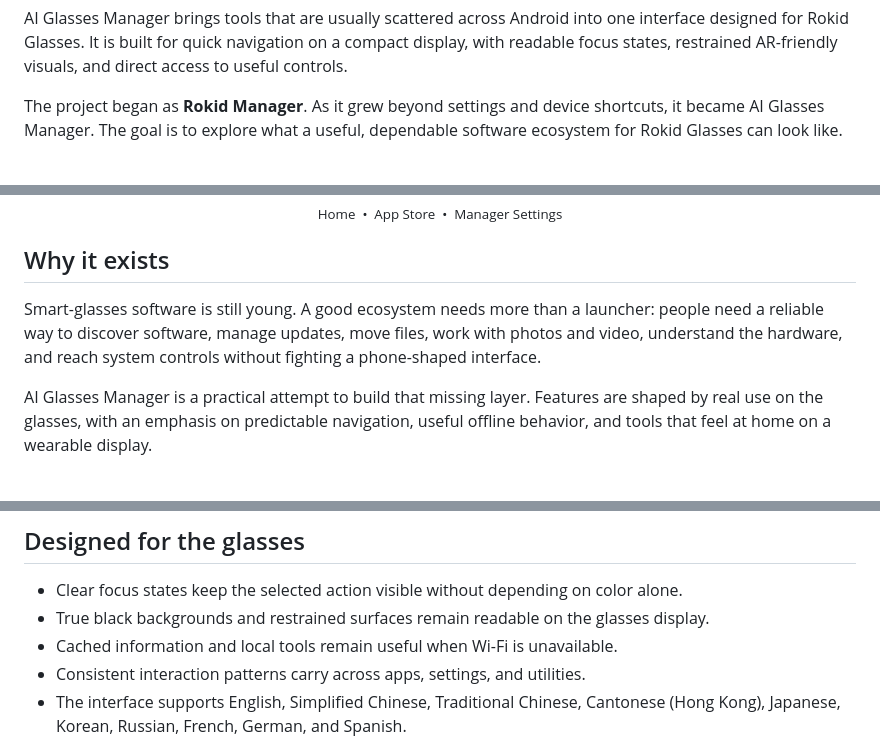
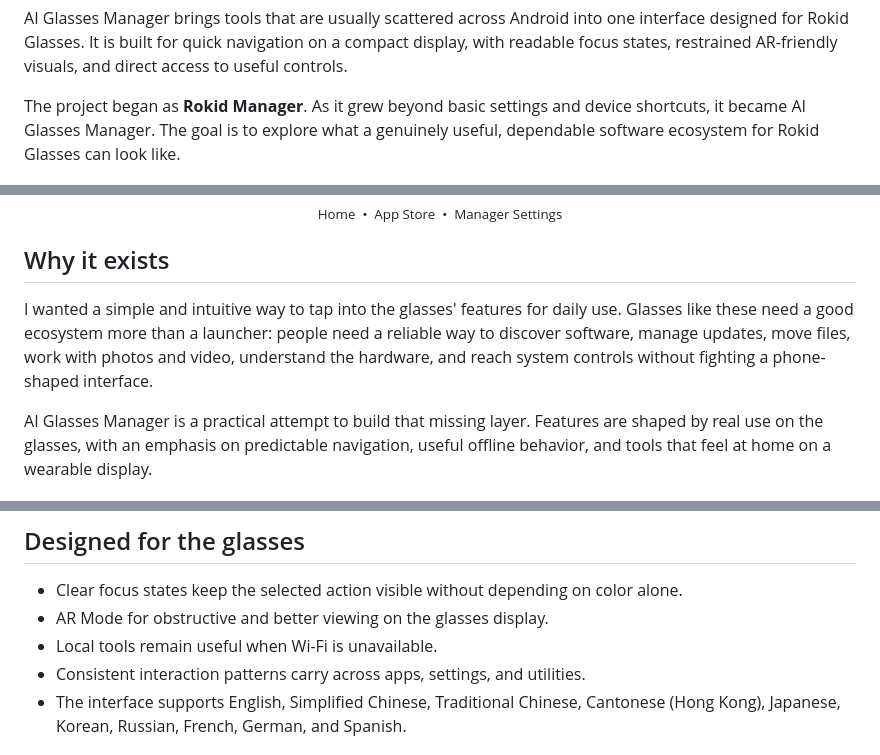
Before and after one commit to Phantom-Not/ai-glasses-manager-releases, a Markdown page: README.md, 3 parts joined by grey strips. GitHub-like rendering.

```diff
--- a/README.md
+++ b/README.md
@@ -10,7 +10,7 @@
 
 AI Glasses Manager brings tools that are usually scattered across Android into one interface designed for Rokid Glasses. It is built for quick navigation on a compact display, with readable focus states, restrained AR-friendly visuals, and direct access to useful controls.
 
-The project began as **Rokid Manager**. As it grew beyond settings and device shortcuts, it became AI Glasses Manager. The goal is to explore what a useful, dependable software ecosystem for Rokid Glasses can look like.
+The project began as **Rokid Manager**. As it grew beyond basic settings and device shortcuts, it became AI Glasses Manager. The goal is to explore what a genuinely useful, dependable software ecosystem for Rokid Glasses can look like.
 
 <p align="center">
   <img src="docs/images/home.png" alt="AI Glasses Manager Home screen" width="30%">
@@ -21,7 +21,7 @@ The project began as **Rokid Manager**. As it grew beyond settings and device sh
 
 ## Why it exists
 
-Smart-glasses software is still young. A good ecosystem needs more than a launcher: people need a reliable way to discover software, manage updates, move files, work with photos and video, understand the hardware, and reach system controls without fighting a phone-shaped interface.
+I wanted a simple and intuitive way to tap into the glasses' features for daily use. Glasses like these need a good ecosystem more than a launcher: people need a reliable way to discover software, manage updates, move files, work with photos and video, understand the hardware, and reach system controls without fighting a phone-shaped interface.
 
 AI Glasses Manager is a practical attempt to build that missing layer. Features are shaped by real use on the glasses, with an emphasis on predictable navigation, useful offline behavior, and tools that feel at home on a wearable display.
 
@@ -98,8 +98,8 @@ Camera, Album, App Store, and File Explorer can be added as optional Manager Sho
 ## Designed for the glasses
 
 - Clear focus states keep the selected action visible without depending on color alone.
-- True black backgrounds and restrained surfaces remain readable on the glasses display.
-- Cached information and local tools remain useful when Wi-Fi is unavailable.
+- AR Mode for obstructive and better viewing on the glasses display.
+- Local tools remain useful when Wi-Fi is unavailable.
 - Consistent interaction patterns carry across apps, settings, and utilities.
 - The interface supports English, Simplified Chinese, Traditional Chinese, Cantonese (Hong Kong), Japanese, Korean, Russian, French, German, and Spanish.
 
```
